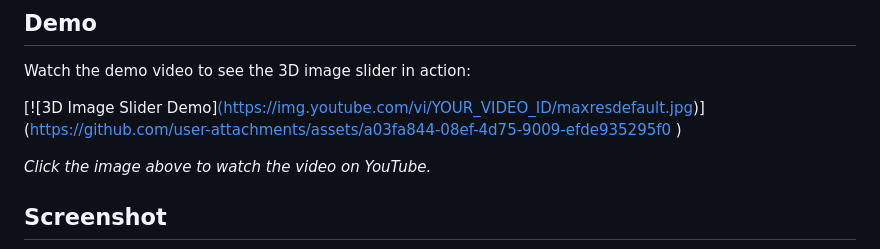
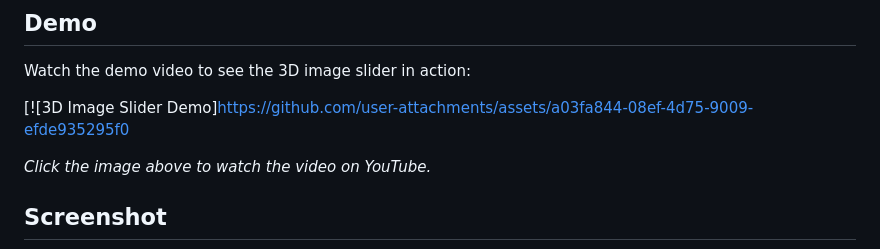
Before and after one commit to Aashutosh16/3D-image-slider, a Markdown page: README.md, the part around the change. GitHub-like rendering.

```diff
--- a/README.md
+++ b/README.md
@@ -6,8 +6,8 @@ Welcome to the **3D Image Slider** repository! This project demonstrates how to
 
 Watch the demo video to see the 3D image slider in action:
 
-[![3D Image Slider Demo][(https://img.youtube.com/vi/YOUR_VIDEO_ID/maxresdefault.jpg)](https://www.youtube.com/watch?v=YOUR_VIDEO_ID)](https://github.com/user-attachments/assets/a03fa844-08ef-4d75-9009-efde935295f0
-)
+[![3D Image Slider Demo]https://github.com/user-attachments/assets/a03fa844-08ef-4d75-9009-efde935295f0
+
 
 *Click the image above to watch the video on YouTube.*
 
```
